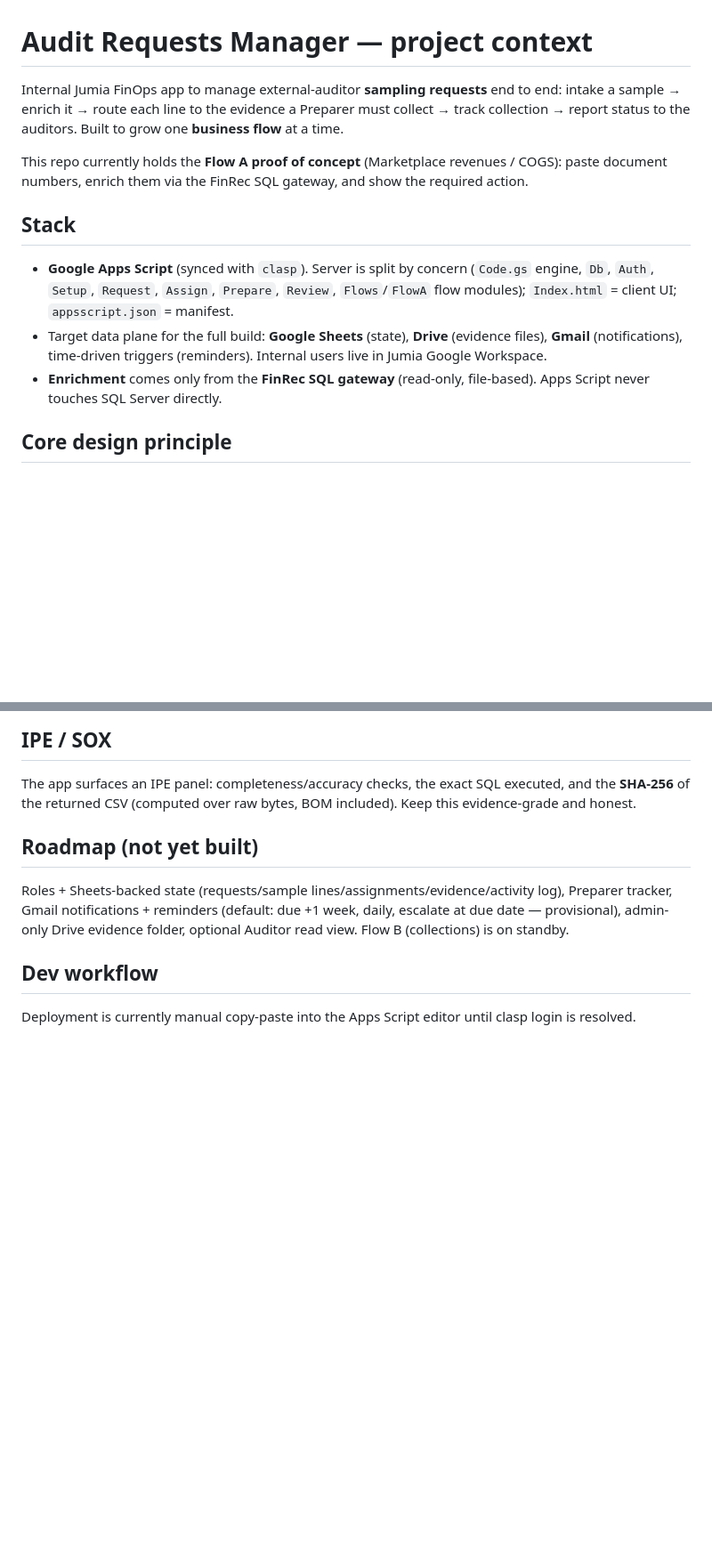
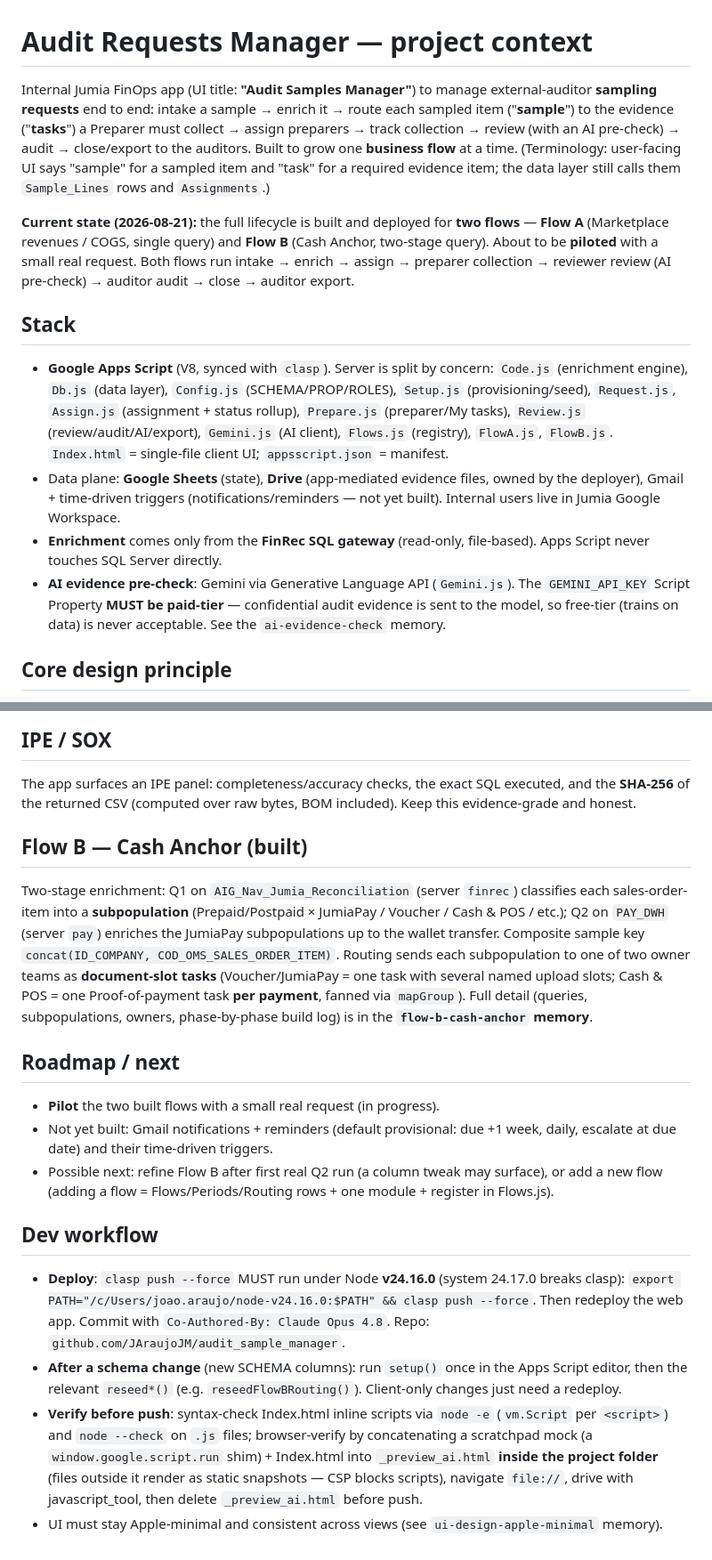
Before and after one commit to JAraujoJM/audit_sample_manager, a Markdown page: CLAUDE.md, 2 parts joined by grey strips. Shown at 89% size. GitHub-like rendering; blank space fills up the shorter version.

Commit message:
Docs: bring CLAUDE.md current (two flows built, full lifecycle, pilot)
CLAUDE.md described only the Flow A PoC with Flow B "on standby". Update it to
reflect the deployed state: both flows run intake→enrich→assign→collect→
review(AI)→audit→close→export. Adds lifecycle/status model, per-task
independence, AI visibility segregation, auditor export, Flow B summary, and the
current deploy/verify dev workflow. About to pilot.

Co-Authored-By: Claude Opus 4.8 <noreply@anthropic.com>

```diff
--- a/CLAUDE.md
+++ b/CLAUDE.md
@@ -1,18 +1,30 @@
 # Audit Requests Manager — project context
 
-Internal Jumia FinOps app to manage external-auditor **sampling requests** end to end:
-intake a sample → enrich it → route each line to the evidence a Preparer must collect →
-track collection → report status to the auditors. Built to grow one **business flow** at a time.
+Internal Jumia FinOps app (UI title: **"Audit Samples Manager"**) to manage external-auditor
+**sampling requests** end to end: intake a sample → enrich it → route each sampled item ("**sample**")
+to the evidence ("**tasks**") a Preparer must collect → assign preparers → track collection →
+review (with an AI pre-check) → audit → close/export to the auditors. Built to grow one **business
+flow** at a time. (Terminology: user-facing UI says "sample" for a sampled item and "task" for a
+required evidence item; the data layer still calls them `Sample_Lines` rows and `Assignments`.)
 
-This repo currently holds the **Flow A proof of concept** (Marketplace revenues / COGS):
-paste document numbers, enrich them via the FinRec SQL gateway, and show the required action.
+**Current state (2026-08-21):** the full lifecycle is built and deployed for **two flows** —
+**Flow A** (Marketplace revenues / COGS, single query) and **Flow B** (Cash Anchor, two-stage query).
+About to be **piloted** with a small real request. Both flows run intake → enrich → assign → preparer
+collection → reviewer review (AI pre-check) → auditor audit → close → auditor export.
 
 ## Stack
-- **Google Apps Script** (synced with `clasp`). Server is split by concern (`Code.gs` engine, `Db`, `Auth`,
-  `Setup`, `Request`, `Assign`, `Prepare`, `Review`, `Flows`/`FlowA` flow modules); `Index.html` = client UI;
-  `appsscript.json` = manifest.
-- Target data plane for the full build: **Google Sheets** (state), **Drive** (evidence files), **Gmail** (notifications), time-driven triggers (reminders). Internal users live in Jumia Google Workspace.
+- **Google Apps Script** (V8, synced with `clasp`). Server is split by concern: `Code.js` (enrichment
+  engine), `Db.js` (data layer), `Config.js` (SCHEMA/PROP/ROLES), `Setup.js` (provisioning/seed),
+  `Request.js`, `Assign.js` (assignment + status rollup), `Prepare.js` (preparer/My tasks),
+  `Review.js` (review/audit/AI/export), `Gemini.js` (AI client), `Flows.js` (registry), `FlowA.js`,
+  `FlowB.js`. `Index.html` = single-file client UI; `appsscript.json` = manifest.
+- Data plane: **Google Sheets** (state), **Drive** (app-mediated evidence files, owned by the deployer),
+  Gmail + time-driven triggers (notifications/reminders — not yet built). Internal users live in Jumia
+  Google Workspace.
 - **Enrichment** comes only from the **FinRec SQL gateway** (read-only, file-based). Apps Script never touches SQL Server directly.
+- **AI evidence pre-check**: Gemini via Generative Language API (`Gemini.js`). The `GEMINI_API_KEY`
+  Script Property **MUST be paid-tier** — confidential audit evidence is sent to the model, so free-tier
+  (trains on data) is never acceptable. See the `ai-evidence-check` memory.
 
 ## Core design principle
 A business flow's **workflow is configuration, not code**: its metadata (`Flows`), selectable periods
@@ -83,10 +121,31 @@ De-dup key: fiscal year (`Posting Date`) + `Id_Company` + `Document No.`.
 The app surfaces an IPE panel: completeness/accuracy checks, the exact SQL executed, and the **SHA-256**
 of the returned CSV (computed over raw bytes, BOM included). Keep this evidence-grade and honest.
 
-## Roadmap (not yet built)
-Roles + Sheets-backed state (requests/sample lines/assignments/evidence/activity log), Preparer tracker,
-Gmail notifications + reminders (default: due +1 week, daily, escalate at due date — provisional),
-admin-only Drive evidence folder, optional Auditor read view. Flow B (collections) is on standby.
+## Flow B — Cash Anchor (built)
+Two-stage enrichment: Q1 on `AIG_Nav_Jumia_Reconciliation` (server `finrec`) classifies each
+sales-order-item into a **subpopulation** (Prepaid/Postpaid × JumiaPay / Voucher / Cash & POS / etc.);
+Q2 on `PAY_DWH` (server `pay`) enriches the JumiaPay subpopulations up to the wallet transfer. Composite
+sample key `concat(ID_COMPANY, COD_OMS_SALES_ORDER_ITEM)`. Routing sends each subpopulation to one of two
+owner teams as **document-slot tasks** (Voucher/JumiaPay = one task with several named upload slots;
+Cash & POS = one Proof-of-payment task **per payment**, fanned via `mapGroup`). Full detail (queries,
+subpopulations, owners, phase-by-phase build log) is in the **`flow-b-cash-anchor` memory**.
+
+## Roadmap / next
+- **Pilot** the two built flows with a small real request (in progress).
+- Not yet built: Gmail notifications + reminders (default provisional: due +1 week, daily, escalate at
+  due date) and their time-driven triggers.
+- Possible next: refine Flow B after first real Q2 run (a column tweak may surface), or add a new flow
+  (adding a flow = Flows/Periods/Routing rows + one module + register in Flows.js).
 
 ## Dev workflow
-Deployment is currently manual copy-paste into the Apps Script editor until clasp login is resolved.
+- **Deploy**: `clasp push --force` MUST run under Node **v24.16.0** (system 24.17.0 breaks clasp):
+  `export PATH="/c/Users/joao.araujo/node-v24.16.0:$PATH" && clasp push --force`. Then redeploy the web app.
+  Commit with `Co-Authored-By: Claude Opus 4.8`. Repo: `github.com/JAraujoJM/audit_sample_manager`.
+- **After a schema change** (new SCHEMA columns): run `setup()` once in the Apps Script editor, then the
+  relevant `reseed*()` (e.g. `reseedFlowBRouting()`). Client-only changes just need a redeploy.
+- **Verify before push**: syntax-check Index.html inline scripts via `node -e` (`vm.Script` per `<script>`)
+  and `node --check` on `.js` files; browser-verify by concatenating a scratchpad mock (a
+  `window.google.script.run` shim) + Index.html into `_preview_ai.html` **inside the project folder**
+  (files outside it render as static snapshots — CSP blocks scripts), navigate `file://`, drive with
+  javascript_tool, then delete `_preview_ai.html` before push.
+- UI must stay Apple-minimal and consistent across views (see `ui-design-apple-minimal` memory).
```
Also changed, not shown: other parts of CLAUDE.md (+28 -2 lines).
